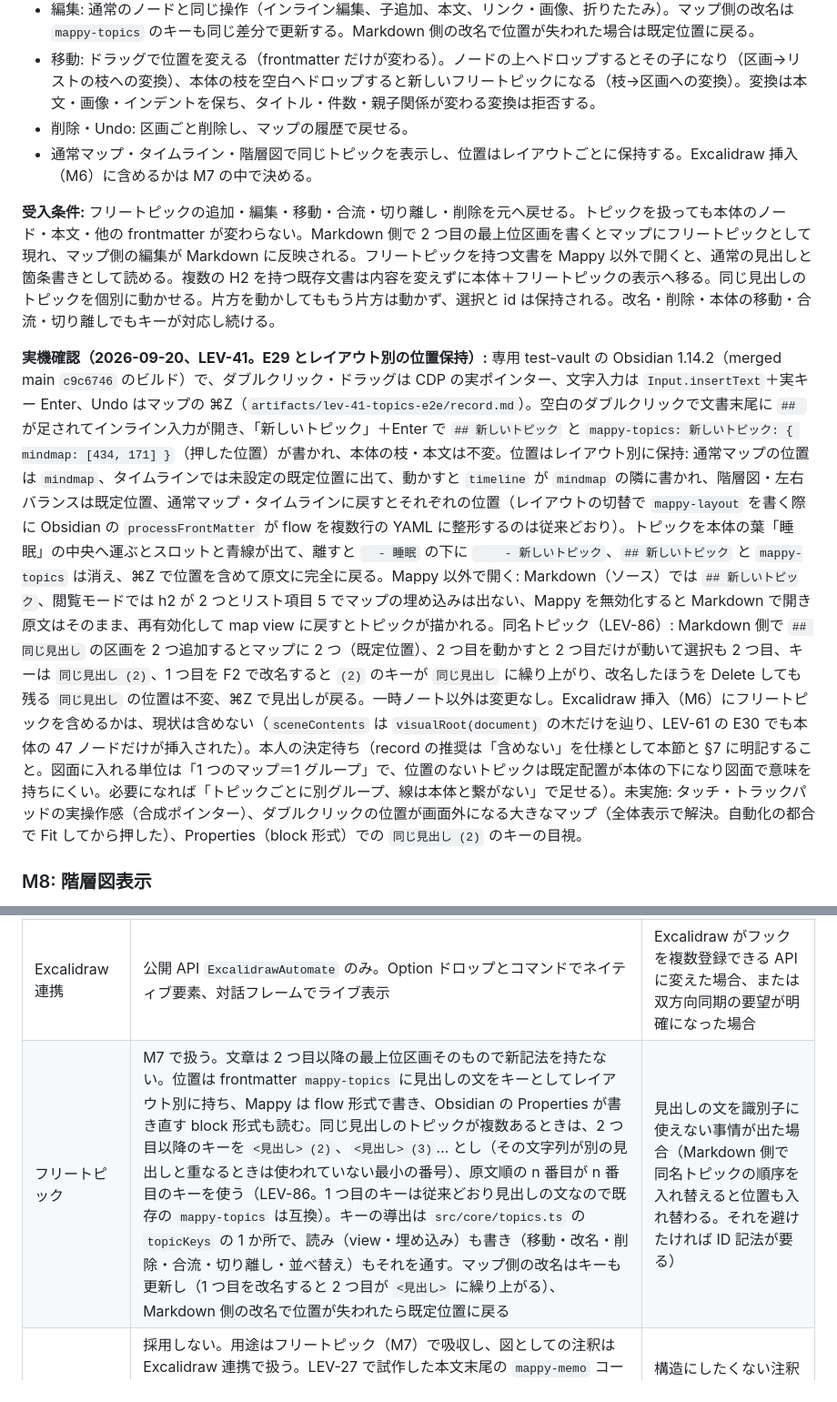
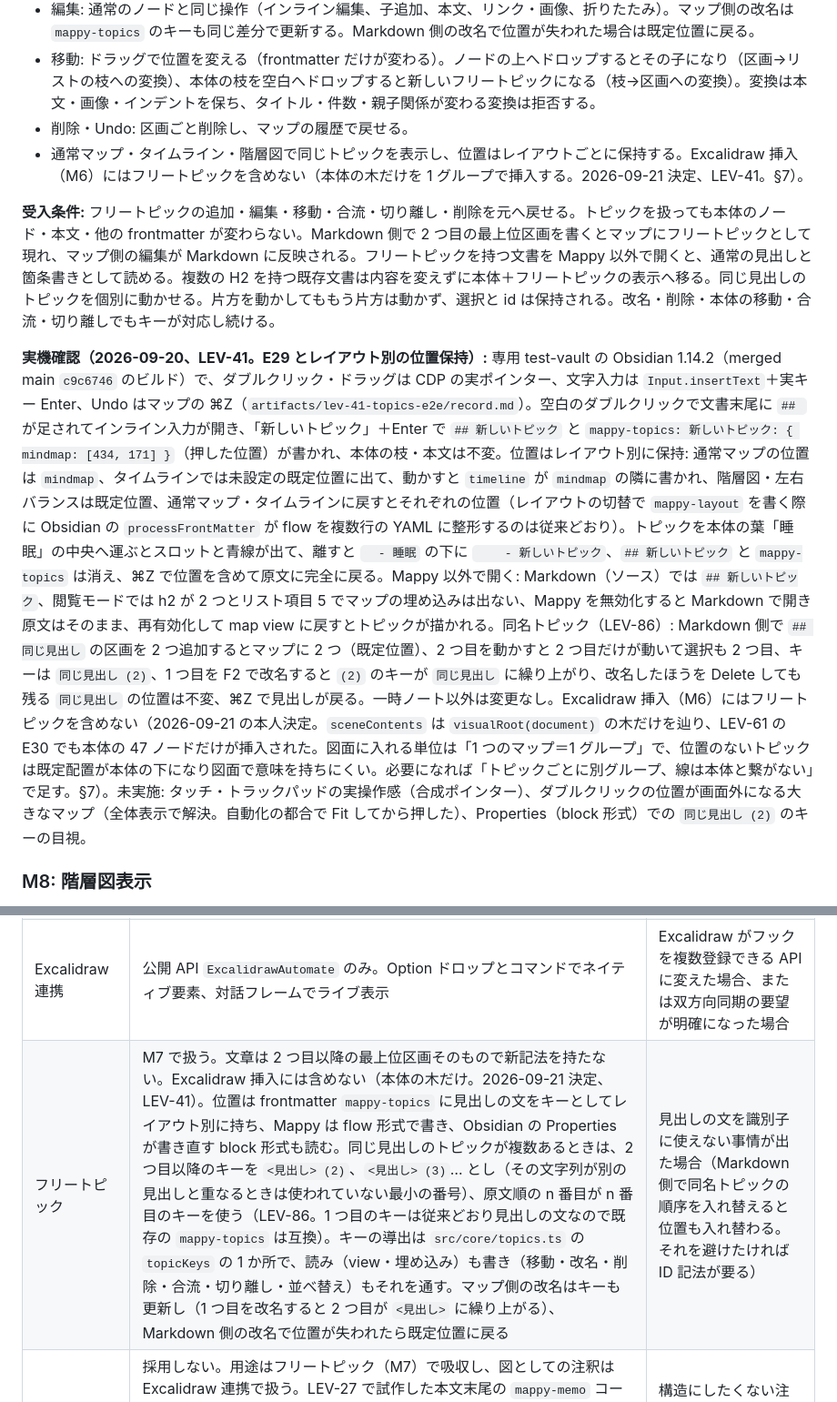
Before and after one commit to hiroyaiizuka/Mappy, a Markdown page: docs/product-plan.md, 2 parts joined by grey strips. Shown at 91% size. Drawn GitHub-style.

Commit message:
docs(product-plan): Excalidraw 挿入にフリートピックを含めない決定を M7 と §7 に記す — LEV-41
2026-09-21 の本人決定。sceneContents は本体の木だけを辿る現状を仕様にする。

Co-Authored-By: Claude Opus 5 (1M context) <noreply@anthropic.com>

```diff
--- a/docs/product-plan.md
+++ b/docs/product-plan.md
@@ -216,11 +216,11 @@ API、更新処理、責務の分割は [architecture.md](./architecture.md) で
 - 編集: 通常のノードと同じ操作（インライン編集、子追加、本文、リンク・画像、折りたたみ）。マップ側の改名は `mappy-topics` のキーも同じ差分で更新する。Markdown 側の改名で位置が失われた場合は既定位置に戻る。
 - 移動: ドラッグで位置を変える（frontmatter だけが変わる）。ノードの上へドロップするとその子になり（区画→リストの枝への変換）、本体の枝を空白へドロップすると新しいフリートピックになる（枝→区画への変換）。変換は本文・画像・インデントを保ち、タイトル・件数・親子関係が変わる変換は拒否する。
 - 削除・Undo: 区画ごと削除し、マップの履歴で戻せる。
-- 通常マップ・タイムライン・階層図で同じトピックを表示し、位置はレイアウトごとに保持する。Excalidraw 挿入（M6）に含めるかは M7 の中で決める。
+- 通常マップ・タイムライン・階層図で同じトピックを表示し、位置はレイアウトごとに保持する。Excalidraw 挿入（M6）にはフリートピックを含めない（本体の木だけを 1 グループで挿入する。2026-09-21 決定、LEV-41。§7）。
 
 **受入条件:** フリートピックの追加・編集・移動・合流・切り離し・削除を元へ戻せる。トピックを扱っても本体のノード・本文・他の frontmatter が変わらない。Markdown 側で 2 つ目の最上位区画を書くとマップにフリートピックとして現れ、マップ側の編集が Markdown に反映される。フリートピックを持つ文書を Mappy 以外で開くと、通常の見出しと箇条書きとして読める。複数の H2 を持つ既存文書は内容を変えずに本体＋フリートピックの表示へ移る。同じ見出しのトピックを個別に動かせる。片方を動かしてももう片方は動かず、選択と id は保持される。改名・削除・本体の移動・合流・切り離しでもキーが対応し続ける。
 
-**実機確認（2026-09-20、LEV-41。E29 とレイアウト別の位置保持）:** 専用 test-vault の Obsidian 1.14.2（merged main `c9c6746` のビルド）で、ダブルクリック・ドラッグは CDP の実ポインター、文字入力は `Input.insertText`＋実キー Enter、Undo はマップの ⌘Z（`artifacts/lev-41-topics-e2e/record.md`）。空白のダブルクリックで文書末尾に `## ` が足されてインライン入力が開き、「新しいトピック」＋Enter で `## 新しいトピック` と `mappy-topics: 新しいトピック: { mindmap: [434, 171] }`（押した位置）が書かれ、本体の枝・本文は不変。位置はレイアウト別に保持: 通常マップの位置は `mindmap`、タイムラインでは未設定の既定位置に出て、動かすと `timeline` が `mindmap` の隣に書かれ、階層図・左右バランスは既定位置、通常マップ・タイムラインに戻すとそれぞれの位置（レイアウトの切替で `mappy-layout` を書く際に Obsidian の `processFrontMatter` が flow を複数行の YAML に整形するのは従来どおり）。トピックを本体の葉「睡眠」の中央へ運ぶとスロットと青線が出て、離すと `  - 睡眠` の下に `    - 新しいトピック`、`## 新しいトピック` と `mappy-topics` は消え、⌘Z で位置を含めて原文に完全に戻る。Mappy 以外で開く: Markdown（ソース）では `## 新しいトピック`、閲覧モードでは h2 が 2 つとリスト項目 5 でマップの埋め込みは出ない、Mappy を無効化すると Markdown で開き原文はそのまま、再有効化して map view に戻すとトピックが描かれる。同名トピック（LEV-86）: Markdown 側で `## 同じ見出し` の区画を 2 つ追加するとマップに 2 つ（既定位置）、2 つ目を動かすと 2 つ目だけが動いて選択も 2 つ目、キーは `同じ見出し (2)`、1 つ目を F2 で改名すると `(2)` のキーが `同じ見出し` に繰り上がり、改名したほうを Delete しても残る `同じ見出し` の位置は不変、⌘Z で見出しが戻る。一時ノート以外は変更なし。Excalidraw 挿入（M6）にフリートピックを含めるかは、現状は含めない（`sceneContents` は `visualRoot(document)` の木だけを辿り、LEV-61 の E30 でも本体の 47 ノードだけが挿入された）。本人の決定待ち（record の推奨は「含めない」を仕様として本節と §7 に明記すること。図面に入れる単位は「1 つのマップ＝1 グループ」で、位置のないトピックは既定配置が本体の下になり図面で意味を持ちにくい。必要になれば「トピックごとに別グループ、線は本体と繋がない」で足せる）。未実施: タッチ・トラックパッドの実操作感（合成ポインター）、ダブルクリックの位置が画面外になる大きなマップ（全体表示で解決。自動化の都合で Fit してから押した）、Properties（block 形式）での `同じ見出し (2)` のキーの目視。
+**実機確認（2026-09-20、LEV-41。E29 とレイアウト別の位置保持）:** 専用 test-vault の Obsidian 1.14.2（merged main `c9c6746` のビルド）で、ダブルクリック・ドラッグは CDP の実ポインター、文字入力は `Input.insertText`＋実キー Enter、Undo はマップの ⌘Z（`artifacts/lev-41-topics-e2e/record.md`）。空白のダブルクリックで文書末尾に `## ` が足されてインライン入力が開き、「新しいトピック」＋Enter で `## 新しいトピック` と `mappy-topics: 新しいトピック: { mindmap: [434, 171] }`（押した位置）が書かれ、本体の枝・本文は不変。位置はレイアウト別に保持: 通常マップの位置は `mindmap`、タイムラインでは未設定の既定位置に出て、動かすと `timeline` が `mindmap` の隣に書かれ、階層図・左右バランスは既定位置、通常マップ・タイムラインに戻すとそれぞれの位置（レイアウトの切替で `mappy-layout` を書く際に Obsidian の `processFrontMatter` が flow を複数行の YAML に整形するのは従来どおり）。トピックを本体の葉「睡眠」の中央へ運ぶとスロットと青線が出て、離すと `  - 睡眠` の下に `    - 新しいトピック`、`## 新しいトピック` と `mappy-topics` は消え、⌘Z で位置を含めて原文に完全に戻る。Mappy 以外で開く: Markdown（ソース）では `## 新しいトピック`、閲覧モードでは h2 が 2 つとリスト項目 5 でマップの埋め込みは出ない、Mappy を無効化すると Markdown で開き原文はそのまま、再有効化して map view に戻すとトピックが描かれる。同名トピック（LEV-86）: Markdown 側で `## 同じ見出し` の区画を 2 つ追加するとマップに 2 つ（既定位置）、2 つ目を動かすと 2 つ目だけが動いて選択も 2 つ目、キーは `同じ見出し (2)`、1 つ目を F2 で改名すると `(2)` のキーが `同じ見出し` に繰り上がり、改名したほうを Delete しても残る `同じ見出し` の位置は不変、⌘Z で見出しが戻る。一時ノート以外は変更なし。Excalidraw 挿入（M6）にはフリートピックを含めない（2026-09-21 の本人決定。`sceneContents` は `visualRoot(document)` の木だけを辿り、LEV-61 の E30 でも本体の 47 ノードだけが挿入された。図面に入れる単位は「1 つのマップ＝1 グループ」で、位置のないトピックは既定配置が本体の下になり図面で意味を持ちにくい。必要になれば「トピックごとに別グループ、線は本体と繋がない」で足す。§7）。未実施: タッチ・トラックパッドの実操作感（合成ポインター）、ダブルクリックの位置が画面外になる大きなマップ（全体表示で解決。自動化の都合で Fit してから押した）、Properties（block 形式）での `同じ見出し (2)` のキーの目視。
 
 ### M8: 階層図表示
 
@@ -374,7 +374,7 @@ Obsidian 標準の設定タブに次の 4 項目だけを置く。既定値は
 | マップ識別子 | YAML 真偽値 `mappy: true` を必須識別子にする。`mappy-layout` は任意の初期レイアウトに分離し、レイアウト選択時に書く | ファイル種別を扱う Obsidian の公開 API が提供された場合 |
 | ビューの切替方法 | Excalidraw・Kanban と同じ `setViewState` の差し替え。依存なしの `patchMethod` で解除と素通しを保証 | Obsidian が公開 API でファイル種別ごとの既定ビューを提供した場合 |
 | Excalidraw 連携 | 公開 API `ExcalidrawAutomate` のみ。Option ドロップとコマンドでネイティブ要素、対話フレームでライブ表示 | Excalidraw がフックを複数登録できる API に変えた場合、または双方向同期の要望が明確になった場合 |
-| フリートピック | M7 で扱う。文章は 2 つ目以降の最上位区画そのもので新記法を持たない。位置は frontmatter `mappy-topics` に見出しの文をキーとしてレイアウト別に持ち、Mappy は flow 形式で書き、Obsidian の Properties が書き直す block 形式も読む。同じ見出しのトピックが複数あるときは、2 つ目以降のキーを `<見出し> (2)`、`<見出し> (3)`… とし（その文字列が別の見出しと重なるときは使われていない最小の番号）、原文順の n 番目が n 番目のキーを使う（LEV-86。1 つ目のキーは従来どおり見出しの文なので既存の `mappy-topics` は互換）。キーの導出は `src/core/topics.ts` の `topicKeys` の 1 か所で、読み（view・埋め込み）も書き（移動・改名・削除・合流・切り離し・並べ替え）もそれを通す。マップ側の改名はキーも更新し（1 つ目を改名すると 2 つ目が `<見出し>` に繰り上がる）、Markdown 側の改名で位置が失われたら既定位置に戻る | 見出しの文を識別子に使えない事情が出た場合（Markdown 側で同名トピックの順序を入れ替えると位置も入れ替わる。それを避けたければ ID 記法が要る） |
+| フリートピック | M7 で扱う。文章は 2 つ目以降の最上位区画そのもので新記法を持たない。Excalidraw 挿入には含めない（本体の木だけ。2026-09-21 決定、LEV-41）。位置は frontmatter `mappy-topics` に見出しの文をキーとしてレイアウト別に持ち、Mappy は flow 形式で書き、Obsidian の Properties が書き直す block 形式も読む。同じ見出しのトピックが複数あるときは、2 つ目以降のキーを `<見出し> (2)`、`<見出し> (3)`… とし（その文字列が別の見出しと重なるときは使われていない最小の番号）、原文順の n 番目が n 番目のキーを使う（LEV-86。1 つ目のキーは従来どおり見出しの文なので既存の `mappy-topics` は互換）。キーの導出は `src/core/topics.ts` の `topicKeys` の 1 か所で、読み（view・埋め込み）も書き（移動・改名・削除・合流・切り離し・並べ替え）もそれを通す。マップ側の改名はキーも更新し（1 つ目を改名すると 2 つ目が `<見出し>` に繰り上がる）、Markdown 側の改名で位置が失われたら既定位置に戻る | 見出しの文を識別子に使えない事情が出た場合（Markdown 側で同名トピックの順序を入れ替えると位置も入れ替わる。それを避けたければ ID 記法が要る） |
 | 付箋メモ | 採用しない。用途はフリートピック（M7）で吸収し、図としての注釈は Excalidraw 連携で扱う。LEV-27 で試作した本文末尾の `mappy-memo` コードフェンスは Markdown 正本にとって異物（閲覧でリンクが効かず、Mappy 専用の記法）になるため merge せず、frontmatter の位置保存（YAML サブセットの読み取りとキー単位の差し替え）だけを M7 へ転用する | 構造にしたくない注釈（レビューコメントなど）の需要が明確になった場合 |
 | 階層図（イシューツリー） | M8 で扱う。ルートを上に置く段揃えの木で、イシューツリー・ロジックツリー・組織図を描く。レイアウト名は用途ではなく形（「階層図」、id は `hierarchy`）で付ける。データ・操作は通常マップと共通 | 左→右の段揃えの需要が明確になった場合はレイアウトの向きを選択式にする（XMind の「ロジック図（右向き）」に相当） |
 | AI 機能 | M9 で有料オプションとして扱う。着手前に課金方式・開示・送信範囲・オプトインを決める。無料状態ではネットワークへ接続しない | 課金方式や審査要件の変更、または無料機能として提供する判断があった場合 |
```
